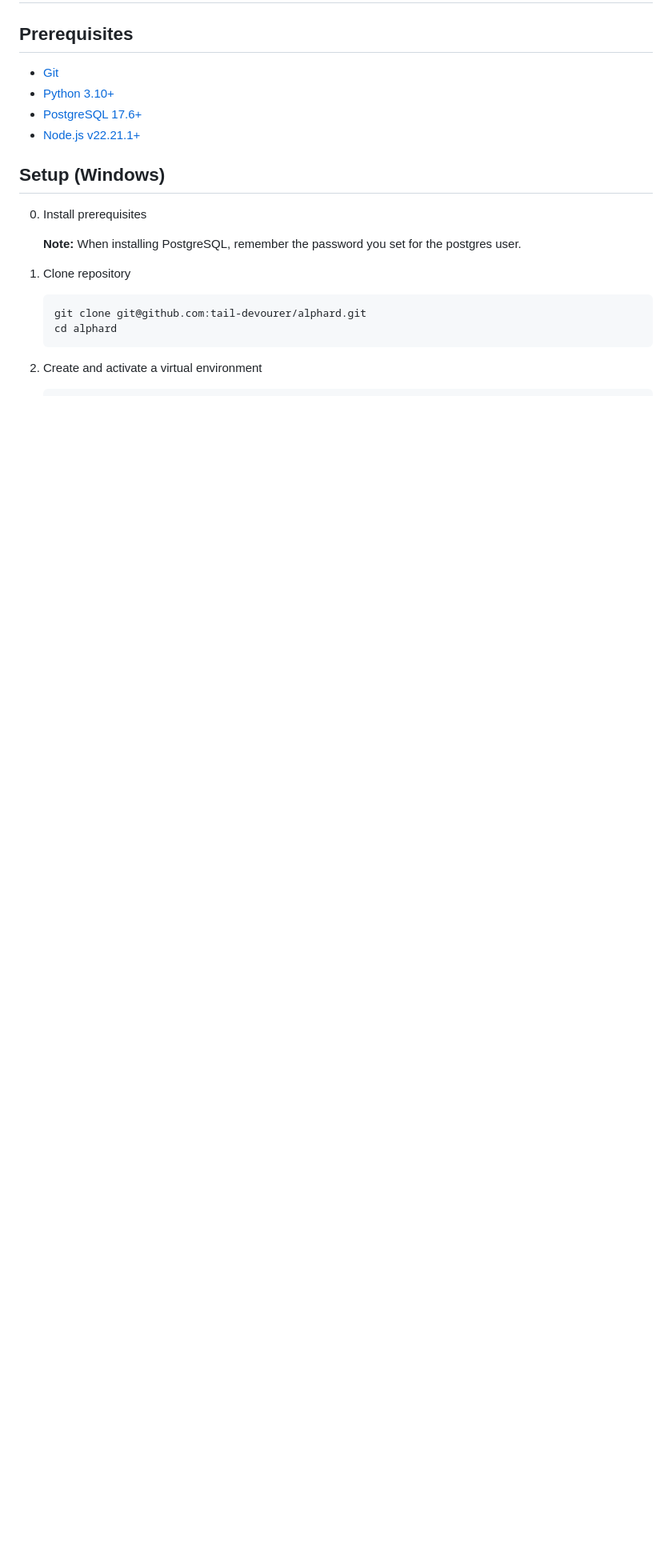
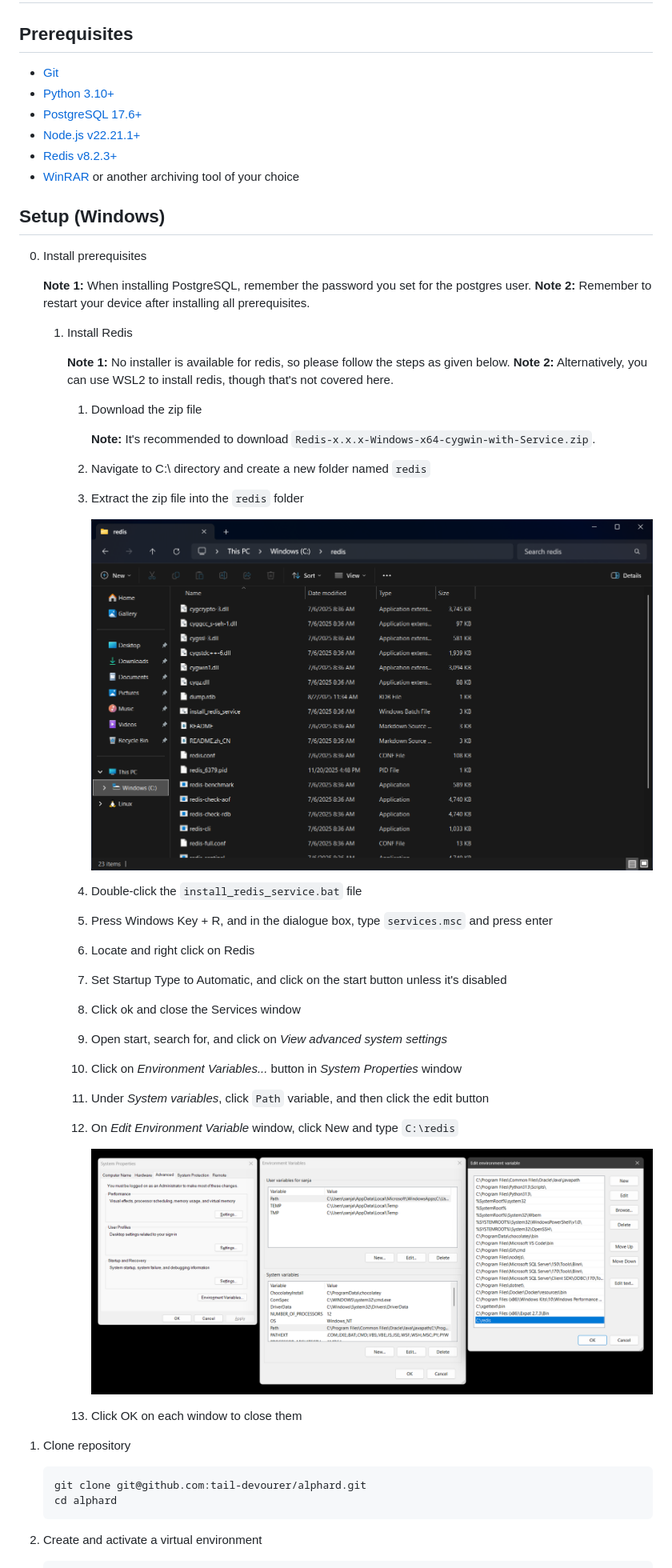
Before and after one commit to tail-devourer/alphard, a Markdown page: README.md, the part around the change printed below. Shown: that part at 80% size. Drawn GitHub-style; pictures changed too: imgs/edit_environment_variable.png (added), imgs/redis_folder.png (added); blank space fills up the shorter version.

```diff
--- a/README.md
+++ b/README.md
@@ -6,12 +6,43 @@
 * [Python 3.10+](https://www.python.org/downloads/)
 * [PostgreSQL 17.6+](https://www.enterprisedb.com/downloads/postgres-postgresql-downloads)
 * [Node.js v22.21.1+](https://nodejs.org/en/download)
+* [Redis v8.2.3+](https://github.com/redis-windows/redis-windows/releases)
+* [WinRAR](https://www.win-rar.com/download.html?&L=0) or another archiving tool of your choice
 
 ## Setup (Windows)
 
 0. Install prerequisites
 
-   **Note:** When installing PostgreSQL, remember the password you set for the postgres user.
+   **Note 1:** When installing PostgreSQL, remember the password you set for the postgres user.
+   **Note 2:** Remember to restart your device after installing all prerequisites.
+
+   1. Install Redis
+
+      **Note 1:** No installer is available for redis, so please follow the steps as given below.
+      **Note 2:** Alternatively, you can use WSL2 to install redis, though that's not covered here.
+
+      1. Download the zip file
+
+         **Note:** It's recommended to download `Redis-x.x.x-Windows-x64-cygwin-with-Service.zip`.
+
+      2. Navigate to C:\ directory and create a new folder named `redis`
+      3. Extract the zip file into the `redis` folder
+
+         ![Redis Folder on Windows](./imgs/redis_folder.png)
+
+      4. Double-click the `install_redis_service.bat` file
+      5. Press Windows Key + R, and in the dialogue box, type `services.msc` and press enter
+      6. Locate and right click on Redis
+      7. Set Startup Type to Automatic, and click on the start button unless it's disabled
+      8. Click ok and close the Services window
+      9. Open start, search for, and click on _View advanced system settings_
+      10. Click on _Environment Variables..._ button in _System Properties_ window
+      11. Under _System variables_, click `Path` variable, and then click the edit button
+      12. On _Edit Environment Variable_ window, click New and type `C:\redis`
+
+          ![Adding redis directory to PATH environment variable](./imgs/edit_environment_variable.png)
+
+      13. Click OK on each window to close them
 
 1. Clone repository
 
```
Also changed, not shown: other parts of README.md (+21 -4 lines), 3 other files.
